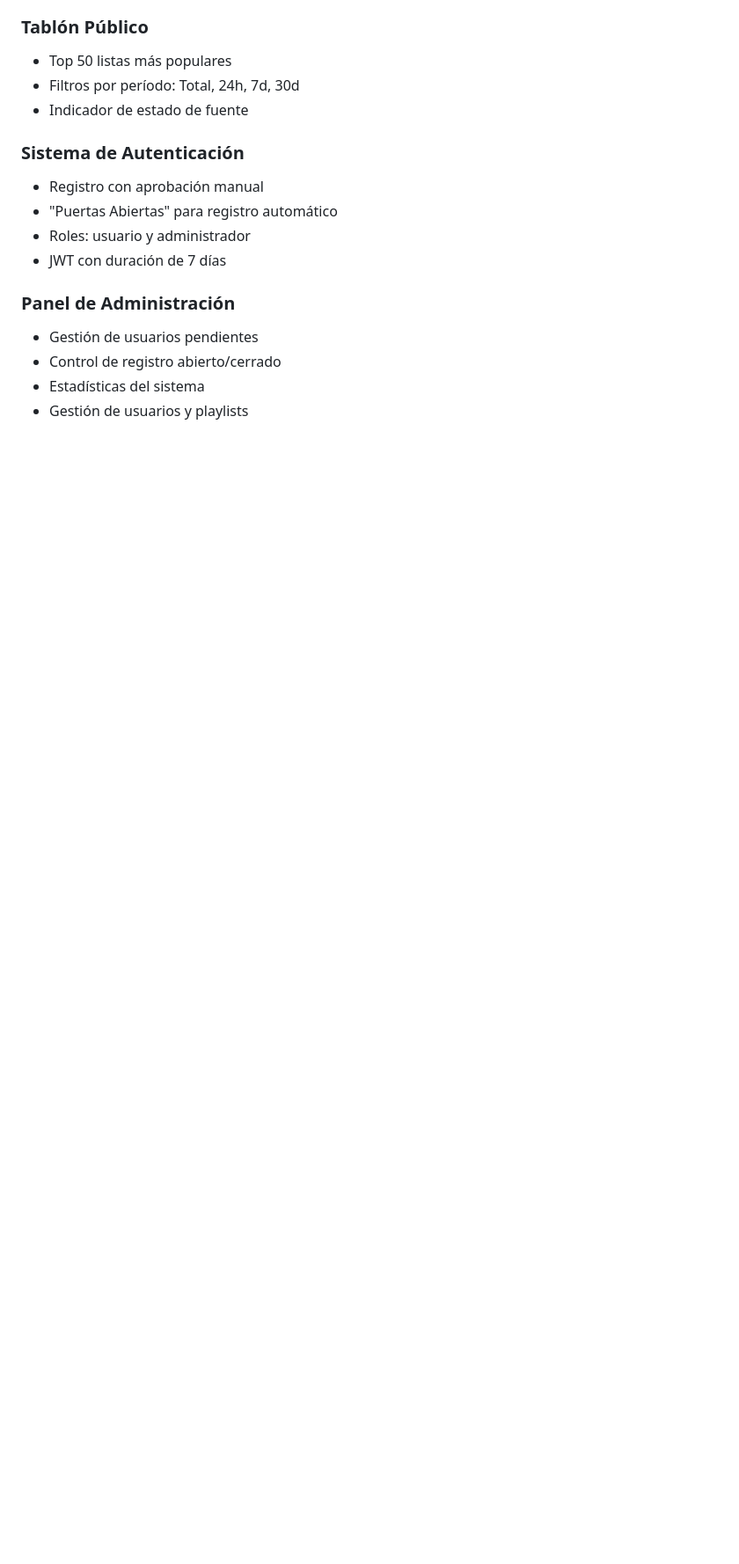
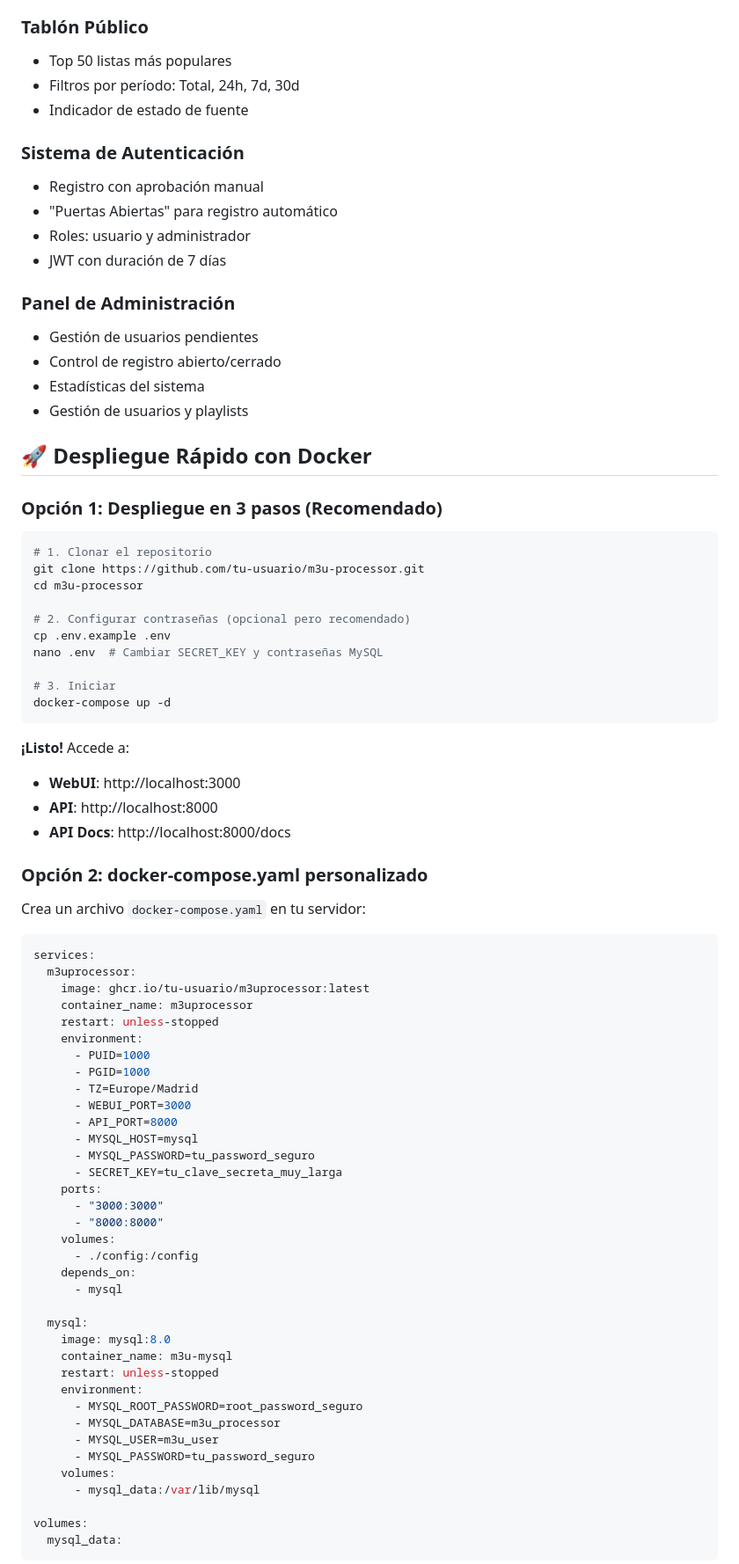
Before and after one commit to unapersonapeculiar/M3UProcessor, a Markdown page: README.md, the part around one of its changes. Shown at 88% size. GitHub-like rendering; blank space fills up the shorter version.

````diff
--- a/README.md
+++ b/README.md
@@ -51,3 +51,68 @@ Una aplicación web completa para procesar, editar y compartir listas IPTV en fo
 - Estadísticas del sistema
 - Gestión de usuarios y playlists
 
+## 🚀 Despliegue Rápido con Docker
+
+### Opción 1: Despliegue en 3 pasos (Recomendado)
+
+```bash
+# 1. Clonar el repositorio
+git clone https://github.com/tu-usuario/m3u-processor.git
+cd m3u-processor
+
+# 2. Configurar contraseñas (opcional pero recomendado)
+cp .env.example .env
+nano .env  # Cambiar SECRET_KEY y contraseñas MySQL
+
+# 3. Iniciar
+docker-compose up -d
+```
+
+**¡Listo!** Accede a:
+- **WebUI**: http://localhost:3000
+- **API**: http://localhost:8000
+- **API Docs**: http://localhost:8000/docs
+
+### Opción 2: docker-compose.yaml personalizado
+
+Crea un archivo `docker-compose.yaml` en tu servidor:
+
+```yaml
+services:
+  m3uprocessor:
+    image: ghcr.io/tu-usuario/m3uprocessor:latest
+    container_name: m3uprocessor
+    restart: unless-stopped
+    environment:
+      - PUID=1000
+      - PGID=1000
+      - TZ=Europe/Madrid
+      - WEBUI_PORT=3000
+      - API_PORT=8000
+      - MYSQL_HOST=mysql
+      - MYSQL_PASSWORD=tu_password_seguro
+      - SECRET_KEY=tu_clave_secreta_muy_larga
+    ports:
+      - "3000:3000"
+      - "8000:8000"
+    volumes:
+      - ./config:/config
+    depends_on:
+      - mysql
+
+  mysql:
+    image: mysql:8.0
+    container_name: m3u-mysql
+    restart: unless-stopped
+    environment:
+      - MYSQL_ROOT_PASSWORD=root_password_seguro
+      - MYSQL_DATABASE=m3u_processor
+      - MYSQL_USER=m3u_user
+      - MYSQL_PASSWORD=tu_password_seguro
+    volumes:
+      - mysql_data:/var/lib/mysql
+
+volumes:
+  mysql_data:
+```
+
````
Also changed, not shown: other parts of README.md (+56 -5 lines).
